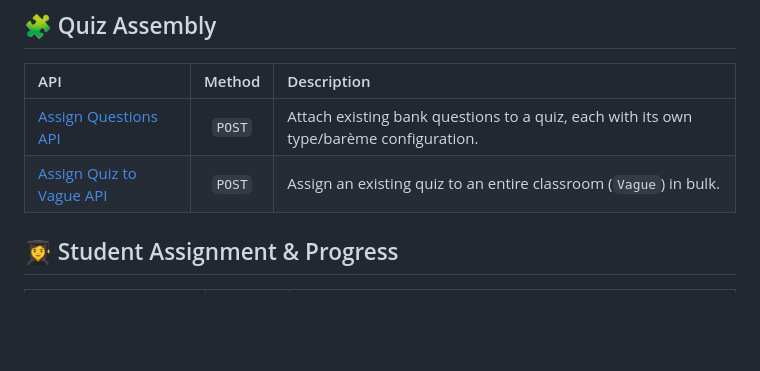
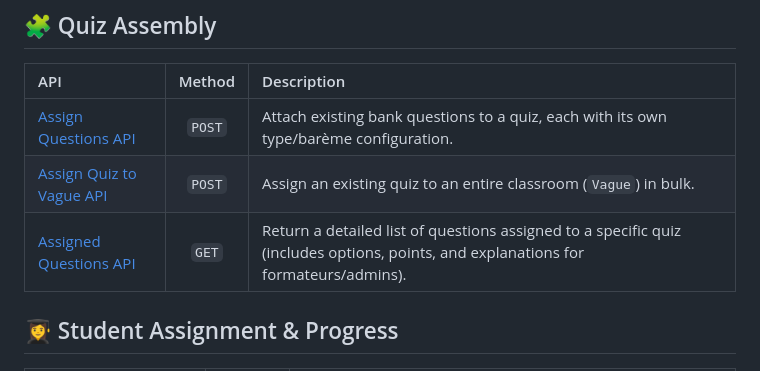
Before and after one commit to dev-comete/QST, a Markdown page: backdev/DOCS/quizzes.md, the part around the change. Rendered like a GitHub page; blank space fills up the shorter version.

Commit message:
add: api endpoint listing questions belonging to a quiz id (docs)

```diff
--- a/backdev/DOCS/quizzes.md
+++ b/backdev/DOCS/quizzes.md
@@ -28,6 +28,7 @@ All endpoints require authentication unless noted otherwise. Permission classes
 | :--- | :---: | :--- |
 | [Assign Questions API](./question-assign.md) | `POST` | Attach existing bank questions to a quiz, each with its own type/barème configuration. |
 | [Assign Quiz to Vague API](./quiz-to-vague.md) | `POST` | Assign an existing quiz to an entire classroom (`Vague`) in bulk. |
+| [Assigned Questions API](./quiz-assigned-questions.md) | `GET` | Return a detailed list of questions assigned to a specific quiz (includes options, points, and explanations for formateurs/admins). |
 
 ## 👩‍🎓 Student Assignment & Progress
 
```
Also changed, not shown: backdev/DOCS/quiz-assigned-questions.md (added, +78 -0 lines).
